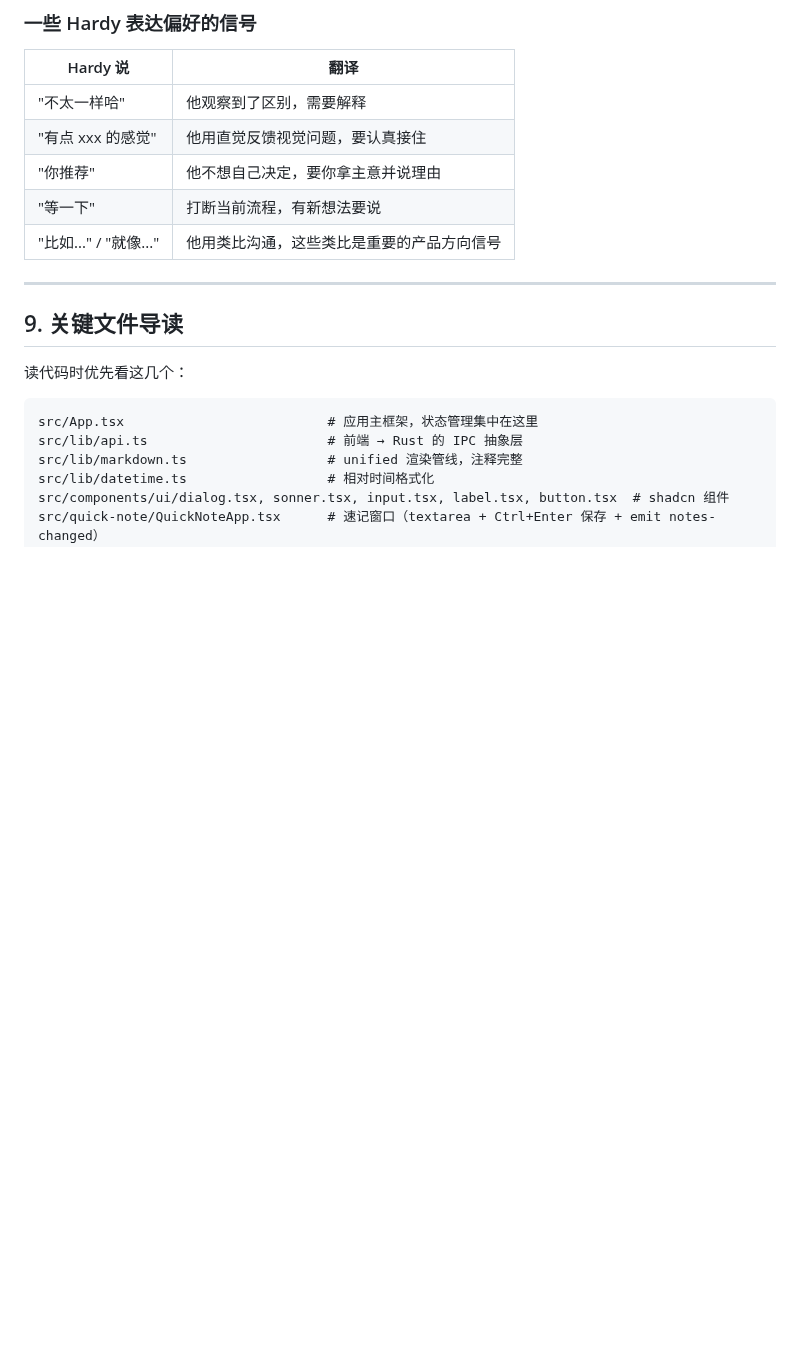
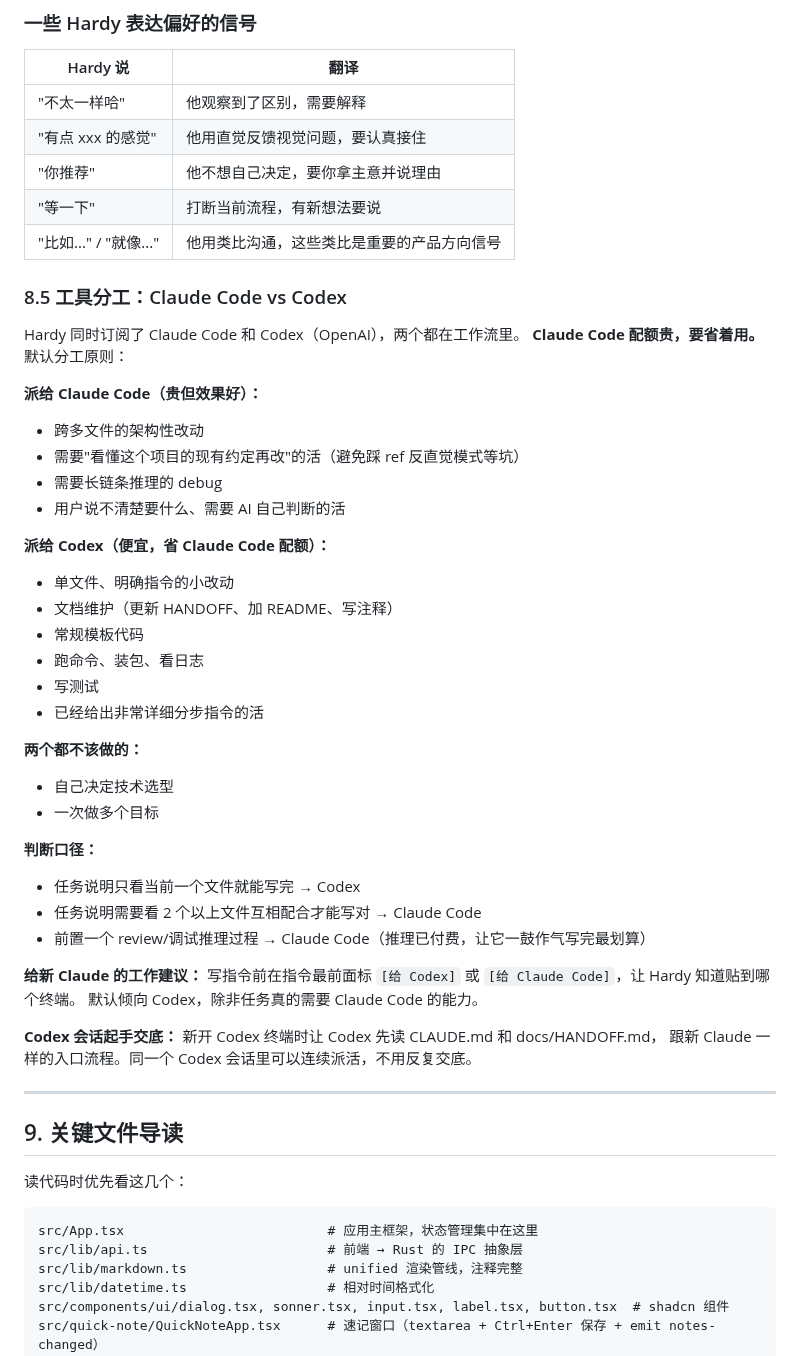
Before and after one commit to hardyz0517/oi-notebook, a Markdown page: docs/HANDOFF.md, the part around the change. Rendered like a GitHub page; blank space fills up the shorter version.

Commit message:
docs: add Codex vs Claude Code task division to HANDOFF §8.5

```diff
--- a/docs/HANDOFF.md
+++ b/docs/HANDOFF.md
@@ -254,6 +254,42 @@ Rust 侧的 `safe_note_path` 有两层防御——字符串过滤 + canonicalize
 | "等一下" | 打断当前流程，有新想法要说 |
 | "比如..." / "就像..." | 他用类比沟通，这些类比是重要的产品方向信号 |
 
+### 8.5 工具分工：Claude Code vs Codex
+
+Hardy 同时订阅了 Claude Code 和 Codex（OpenAI），两个都在工作流里。
+**Claude Code 配额贵，要省着用。** 默认分工原则：
+
+**派给 Claude Code（贵但效果好）：**
+- 跨多文件的架构性改动
+- 需要"看懂这个项目的现有约定再改"的活（避免踩 ref 反直觉模式等坑）
+- 需要长链条推理的 debug
+- 用户说不清楚要什么、需要 AI 自己判断的活
+
+**派给 Codex（便宜，省 Claude Code 配额）：**
+- 单文件、明确指令的小改动
+- 文档维护（更新 HANDOFF、加 README、写注释）
+- 常规模板代码
+- 跑命令、装包、看日志
+- 写测试
+- 已经给出非常详细分步指令的活
+
+**两个都不该做的：**
+- 自己决定技术选型
+- 一次做多个目标
+
+**判断口径：**
+- 任务说明只看当前一个文件就能写完 → Codex
+- 任务说明需要看 2 个以上文件互相配合才能写对 → Claude Code
+- 前置一个 review/调试推理过程 → Claude Code（推理已付费，让它一鼓作气写完最划算）
+
+**给新 Claude 的工作建议：**
+写指令前在指令最前面标 `[给 Codex]` 或 `[给 Claude Code]`，让 Hardy 知道贴到哪个终端。
+默认倾向 Codex，除非任务真的需要 Claude Code 的能力。
+
+**Codex 会话起手交底：**
+新开 Codex 终端时让 Codex 先读 CLAUDE.md 和 docs/HANDOFF.md，
+跟新 Claude 一样的入口流程。同一个 Codex 会话里可以连续派活，不用反复交底。
+
 ---
 
 ## 9. 关键文件导读
```
